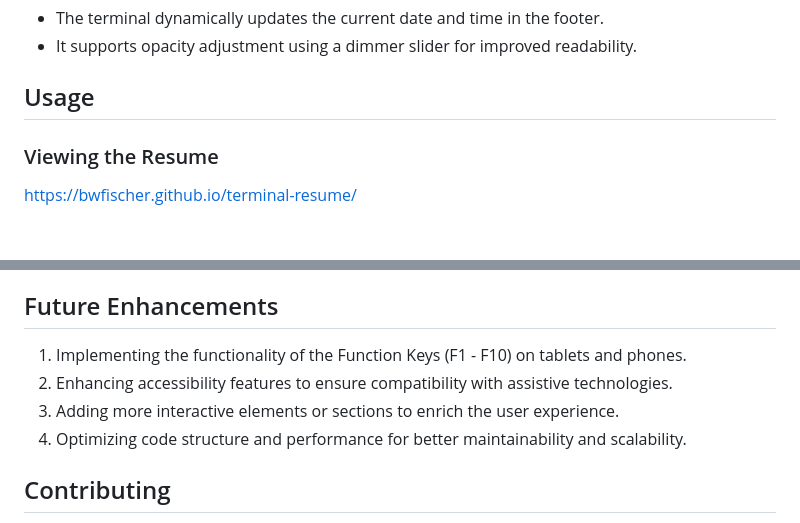
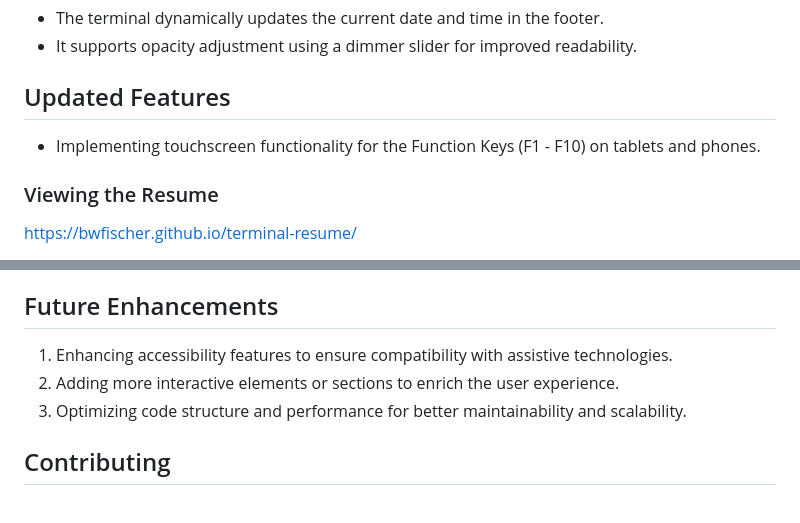
Before and after one commit to BWFischer/terminal-resume, a Markdown page: README.md, 2 parts joined by grey strips. GitHub-like rendering; blank space fills up the shorter version.

```diff
--- a/README.md
+++ b/README.md
@@ -34,7 +34,8 @@ This project is a terminal emulator designed to display a resume in a retro-them
 - The terminal dynamically updates the current date and time in the footer.
 - It supports opacity adjustment using a dimmer slider for improved readability.
 
-## Usage
+## Updated Features
+-  Implementing touchscreen functionality for the Function Keys (F1 - F10) on tablets and phones.
 
 ### Viewing the Resume
 https://bwfischer.github.io/terminal-resume/
@@ -57,10 +58,9 @@ https://bwfischer.github.io/terminal-resume/
 - Browser APIs: Utilizing browser functionalities like copying to the clipboard, reloading the page, and accessing browser bookmarks.
 
 ## Future Enhancements
-1. Implementing the functionality of the Function Keys (F1 - F10) on tablets and phones.
-2. Enhancing accessibility features to ensure compatibility with assistive technologies.
-3. Adding more interactive elements or sections to enrich the user experience.
-4. Optimizing code structure and performance for better maintainability and scalability.
+1. Enhancing accessibility features to ensure compatibility with assistive technologies.
+2. Adding more interactive elements or sections to enrich the user experience.
+3. Optimizing code structure and performance for better maintainability and scalability.
 
 ## Contributing
 Contributions to this project are welcome! Whether it's fixing bugs, adding features, or suggesting improvements, feel free to submit pull requests or raise issues on the GitHub repository.
```
